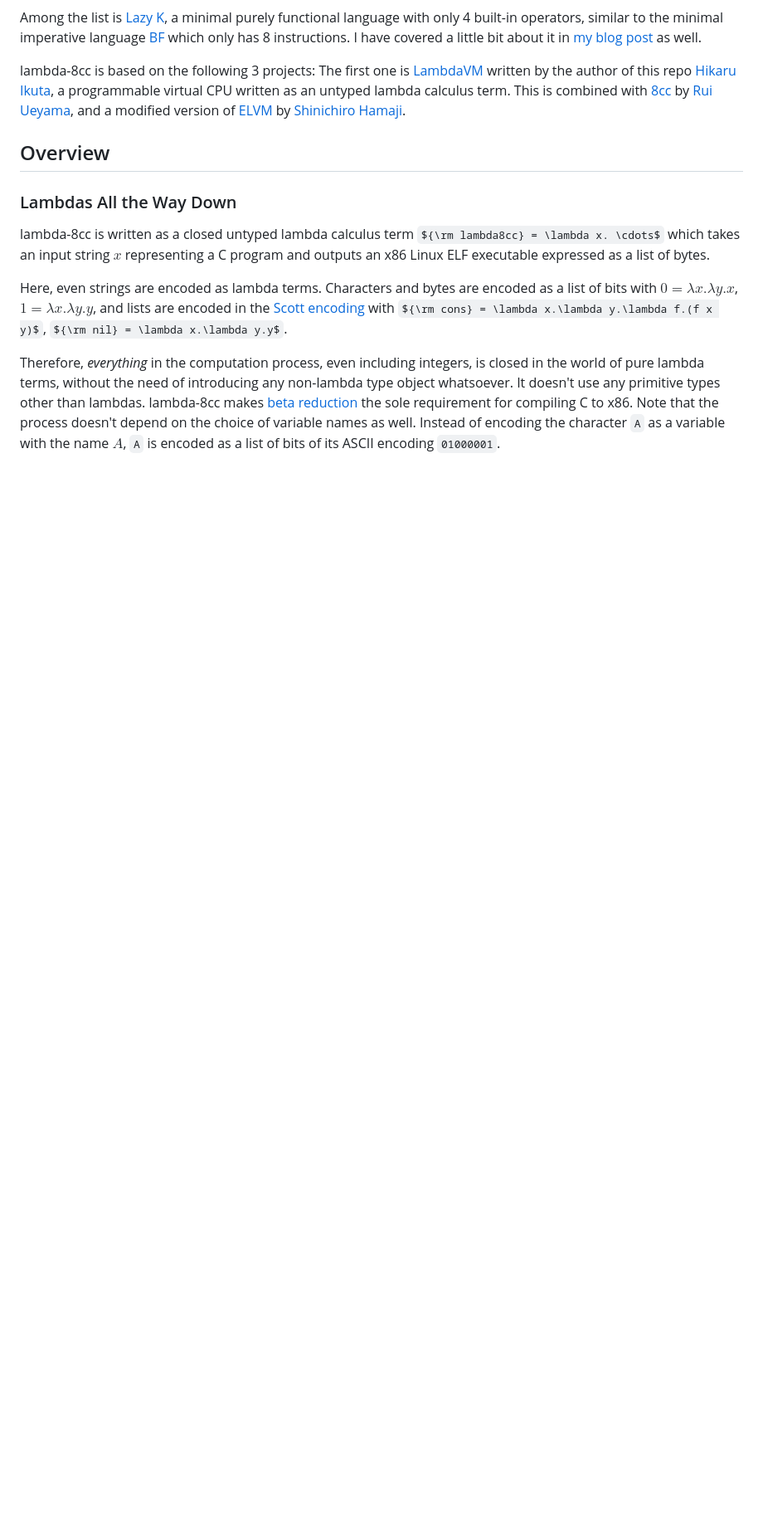
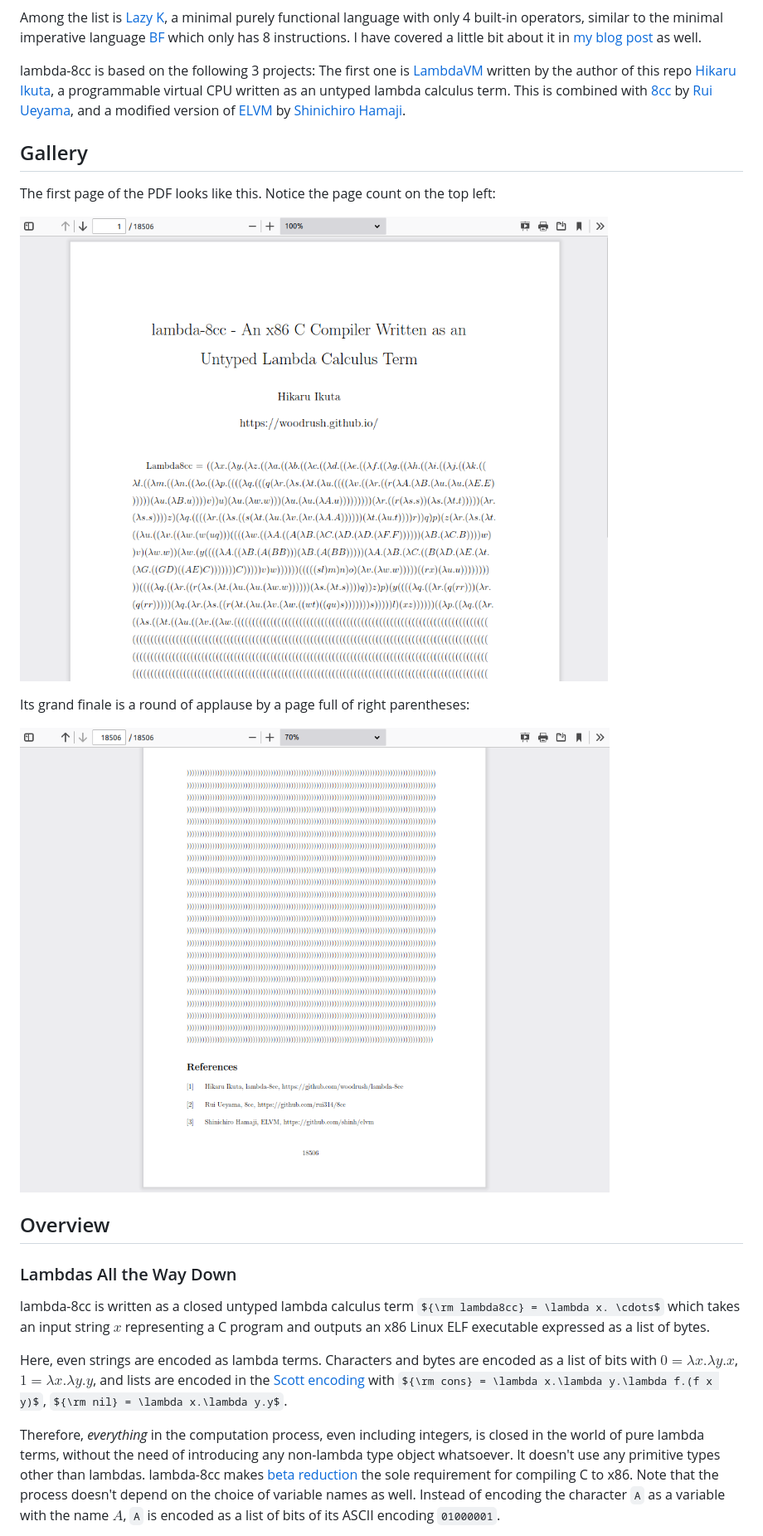
Before and after one commit to woodrush/lambda-8cc, a Markdown page: README.md, the part around the change printed below. Shown: that part at 83% size. GitHub-like rendering; pictures changed too: bin/lambda-8cc-page18506.png (added); some formulas as TeX source; blank space fills up the shorter version.

Commit message:
Add screenshot of the last page of lambda-8cc.pdf

```diff
--- a/README.md
+++ b/README.md
@@ -54,6 +49,15 @@ The first one is [LambdaVM](https://github.com/woodrush/lambdavm) written by the
 a programmable virtual CPU written as an untyped lambda calculus term.
 This is combined with [8cc](https://github.com/rui314/8cc) by [Rui Ueyama](https://github.com/rui314),
 and a modified version of [ELVM](https://github.com/shinh/elvm) by [Shinichiro Hamaji](https://github.com/shinh).
+
+## Gallery
+The first page of the PDF looks like this. Notice the page count on the top left:
+
+![The first page of a PDF showing lambda-8cc's lambda term](bin/lambda-8cc-page1.png)
+
+Its grand finale is a round of applause by a page full of right parentheses:
+
+![The last page of a PDF showing lambda-8cc's lambda term](bin/lambda-8cc-page18506.png)
 
 
 ## Overview
```
Also changed, not shown: other parts of README.md (+0 -5 lines).
